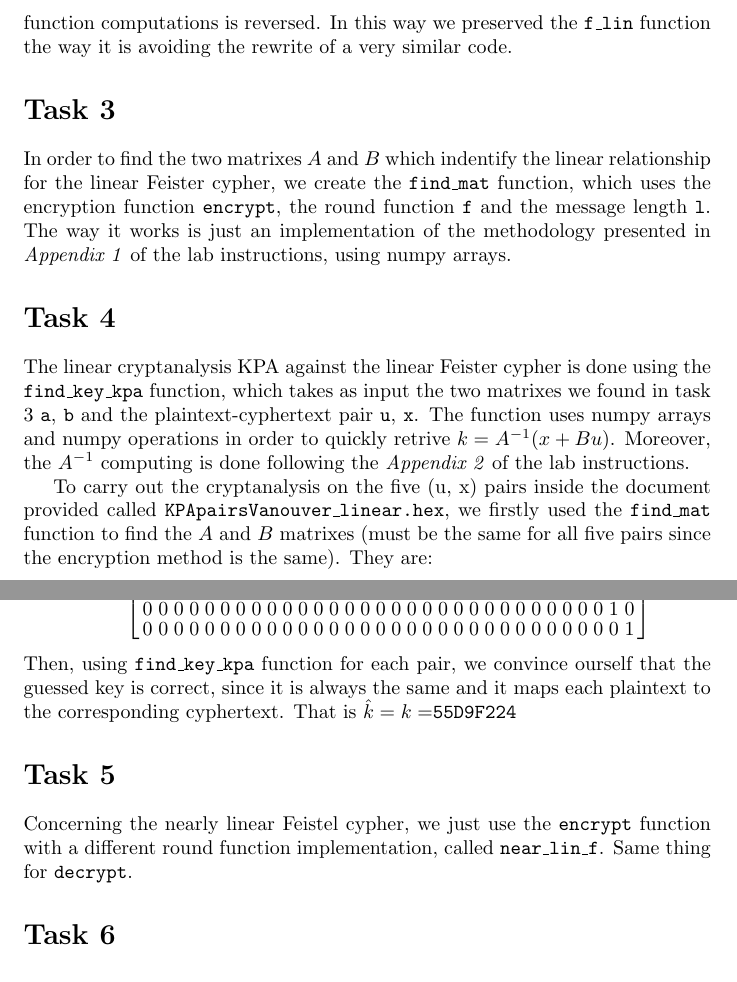
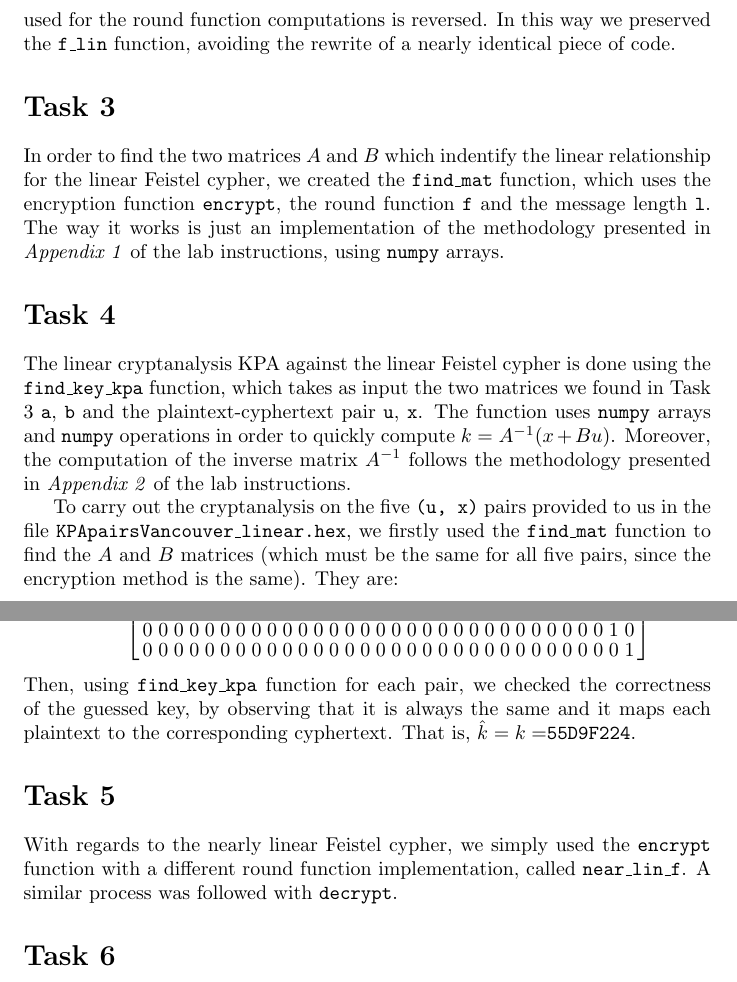
Before and after one commit to nikhilkc96/team-vancouver, a LaTeX document (report/report_lab1.tex): two parts of pages 3 and 5 of 6, joined at a grey line, cut so that both start at the same text. Compiled offline with pdfLaTeX.

Commit message:
Some revisions on the report (please recompile output)

```diff
--- a/report/report_lab1.tex
+++ b/report/report_lab1.tex
@@ -75,14 +75,14 @@ As far the linear Feister encryptor riquired in task 1, we just used the {\tt en
 
 \section*{Task 2}
-Since in Feistel cyphers the encryptor and decryptor are the same but the order in which the subkeys are used inside the round functions, we made a {\tt decrypt} function which works with the same parameters used in {\tt encrypt}, just swapping plaintext {\tt u} with cyphertext {\tt x}, where the subkeys order used for the round function computations is reversed. In this way we preserved the {\tt f\_lin} function the way it is avoiding the rewrite of a very similar code.
+Since in Feistel cyphers the encryptor and decryptor are identical, but for the order in which the subkeys are used inside the round functions, we made a {\tt decrypt} function which works with the same parameters used in {\tt encrypt}, except for swapping plaintext {\tt u} with cyphertext {\tt x}, where the subkeys order used for the round function computations is reversed. In this way we preserved the {\tt f\_lin} function, avoiding the rewrite of a nearly identical piece of code.
 
 \section*{Task 3}
-In order to find the two matrixes $A$ and $B$ which indentify the linear relationship for the linear Feister cypher, we create the {\tt find\_mat} function, which uses the encryption function {\tt encrypt}, the round function {\tt f} and the message length {\tt l}. The way it works is just an implementation of the methodology presented in \textit{Appendix 1} of the lab instructions, using numpy arrays.
+In order to find the two matrices $A$ and $B$ which indentify the linear relationship for the linear Feistel cypher, we created the {\tt find\_mat} function, which uses the encryption function {\tt encrypt}, the round function {\tt f} and the message length {\tt l}. The way it works is just an implementation of the methodology presented in \textit{Appendix 1} of the lab instructions, using {\tt numpy} arrays.
 
 \section*{Task 4}
-The linear cryptanalysis KPA against the linear Feister cypher is done using the {\tt find\_key\_kpa} function, which takes as input the two matrixes we found in task 3 {\tt a}, {\tt b} and the plaintext-cyphertext pair {\tt u}, {\tt x}. The function uses numpy arrays and numpy operations in order to quickly retrive $k = A^{-1}(x + Bu)$. Moreover, the $A^{-1}$ computing is done following the \textit{Appendix 2} of the lab instructions.
+The linear cryptanalysis KPA against the linear Feistel cypher is done using the {\tt find\_key\_kpa} function, which takes as input the two matrices we found in Task 3 {\tt a}, {\tt b} and the plaintext-cyphertext pair {\tt u}, {\tt x}. The function uses {\tt numpy} arrays and {\tt numpy} operations in order to quickly compute $k = A^{-1}(x + Bu)$. Moreover, the computation of the inverse matrix $A^{-1}$ follows the methodology presented in \textit{Appendix 2} of the lab instructions.
 
-To carry out the cryptanalysis on the five (u, x) pairs inside the document provided called {\tt KPApairsVanouver\_linear.hex}, we firstly used the {\tt find\_mat} function to find the $A$ and $B$ matrixes (must be the same for all five pairs since the encryption method is the same). They are:
+To carry out the cryptanalysis on the five {\tt (u, x)} pairs provided to us in the file {\tt KPApairsVancouver\_linear.hex}, we firstly used the {\tt find\_mat} function to find the $A$ and $B$ matrices (which must be the same for all five pairs, since the encryption method is the same). They are:
 
 \begin{equation*}
 A =
@@ -166,10 +166,10 @@ B =
 \end{array}
 \right]
 \end{equation*}
-Then, using {\tt find\_key\_kpa} function for each pair, we convince ourself that the guessed key is correct, since it is always the same and it maps each plaintext to the corresponding cyphertext. That is $\hat{k} = k = ${\tt 55D9F224}
+Then, using {\tt find\_key\_kpa} function for each pair, we checked the correctness of the guessed key, by observing that it is always the same and it maps each plaintext to the corresponding cyphertext. That is, $\hat{k} = k = ${\tt 55D9F224}.
 
 \section*{Task 5}
-Concerning the nearly linear Feistel cypher, we just use the {\tt encrypt} function with a different round function implementation, called {\tt near\_lin\_f}. Same thing for {\tt decrypt}.
+With regards to the nearly linear Feistel cypher, we simply used the {\tt encrypt} function with a different round function implementation, called {\tt near\_lin\_f}. A similar process was followed with {\tt decrypt}.
 
 \section*{Task 6}
 topkek.txt
```
Also changed, not shown: report/report_lab1.tex (18 more changed lines).
